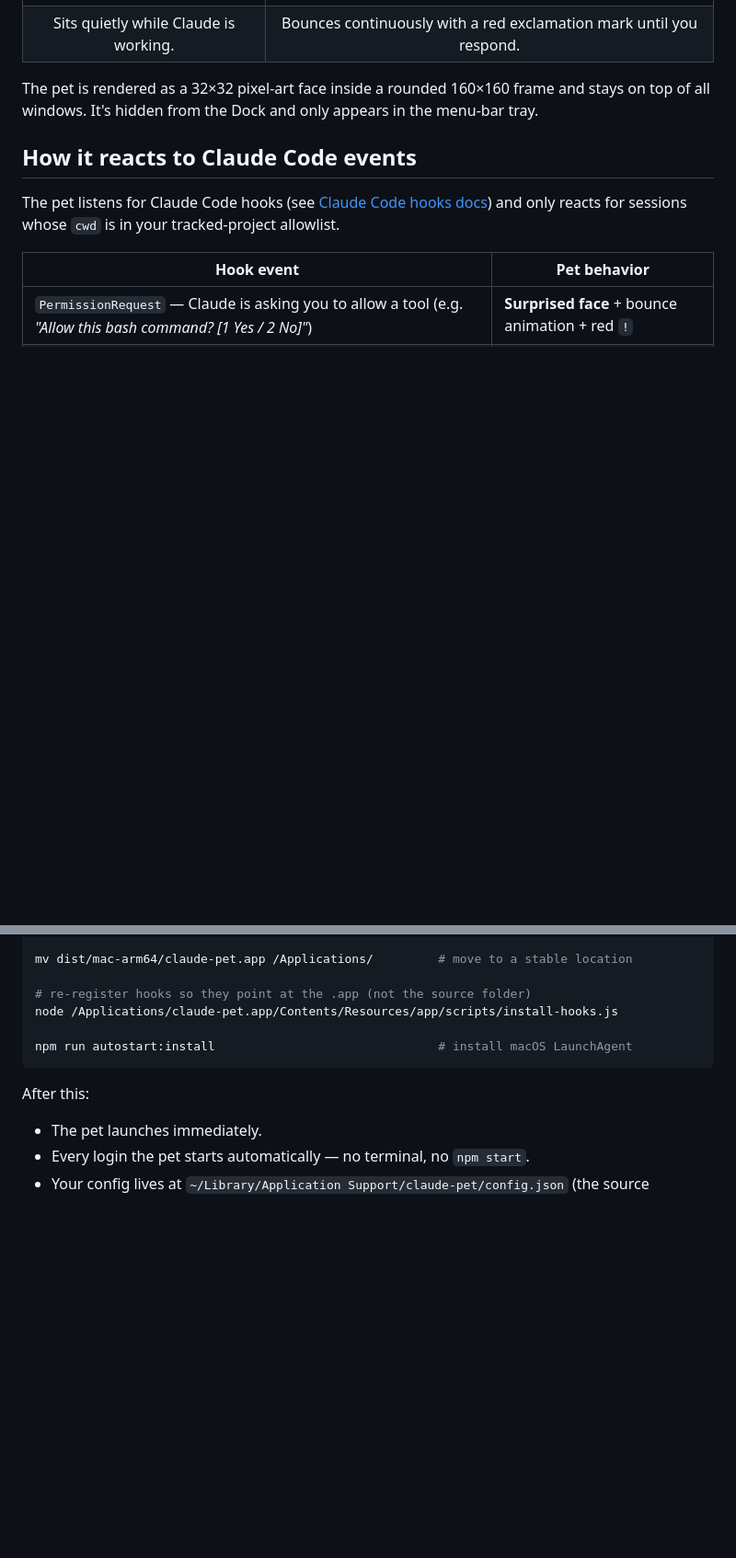
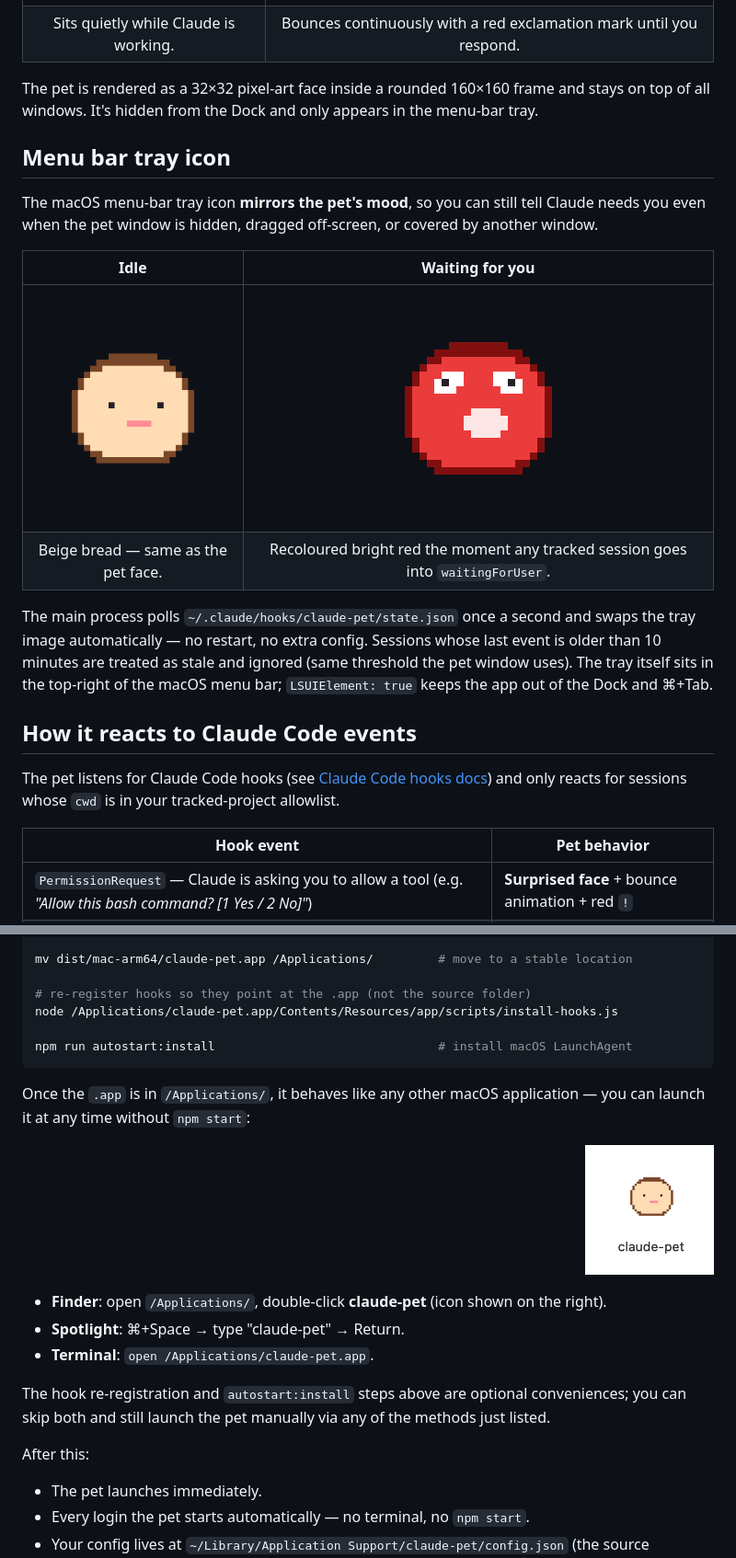
Before and after one commit to pym7857/claude-pet, a Markdown page: README.md, 2 parts joined by grey strips. Shown: that part at 92% size. Drawn GitHub-style; pictures changed too: docs/face-red.png (added), docs/finder-icon.png (added); blank space fills up the shorter version.

````diff
--- a/README.md
+++ b/README.md
@@ -11,6 +11,17 @@ When Claude is waiting for your YES/NO answer on an inline permission prompt, th
 | Sits quietly while Claude is working. | Bounces continuously with a red exclamation mark until you respond. |
 
 The pet is rendered as a 32×32 pixel-art face inside a rounded 160×160 frame and stays on top of all windows. It's hidden from the Dock and only appears in the menu-bar tray.
+
+## Menu bar tray icon
+
+The macOS menu-bar tray icon **mirrors the pet's mood**, so you can still tell Claude needs you even when the pet window is hidden, dragged off-screen, or covered by another window.
+
+| Idle | Waiting for you |
+|:-:|:-:|
+| ![tray normal](docs/face-normal.png) | ![tray alert](docs/face-red.png) |
+| Beige bread — same as the pet face. | Recoloured bright red the moment any tracked session goes into `waitingForUser`. |
+
+The main process polls `~/.claude/hooks/claude-pet/state.json` once a second and swaps the tray image automatically — no restart, no extra config. Sessions whose last event is older than 10 minutes are treated as stale and ignored (same threshold the pet window uses). The tray itself sits in the top-right of the macOS menu bar; `LSUIElement: true` keeps the app out of the Dock and ⌘+Tab.
 
 ## How it reacts to Claude Code events
 
@@ -67,6 +78,16 @@ node /Applications/claude-pet.app/Contents/Resources/app/scripts/install-hooks.j
 npm run autostart:install                               # install macOS LaunchAgent
 ```
 
+Once the `.app` is in `/Applications/`, it behaves like any other macOS application — you can launch it at any time without `npm start`:
+
+<p align="right"><img src="docs/finder-icon.png" alt="claude-pet in /Applications" width="140" /></p>
+
+- **Finder**: open `/Applications/`, double-click **claude-pet** (icon shown on the right).
+- **Spotlight**: ⌘+Space → type "claude-pet" → Return.
+- **Terminal**: `open /Applications/claude-pet.app`.
+
+The hook re-registration and `autostart:install` steps above are optional conveniences; you can skip both and still launch the pet manually via any of the methods just listed.
+
 After this:
 - The pet launches immediately.
 - Every login the pet starts automatically — no terminal, no `npm start`.
````
Also changed, not shown: other parts of README.md (+48 -4 lines), renderer/assets/surprised-red.png (added), 4 other files.
